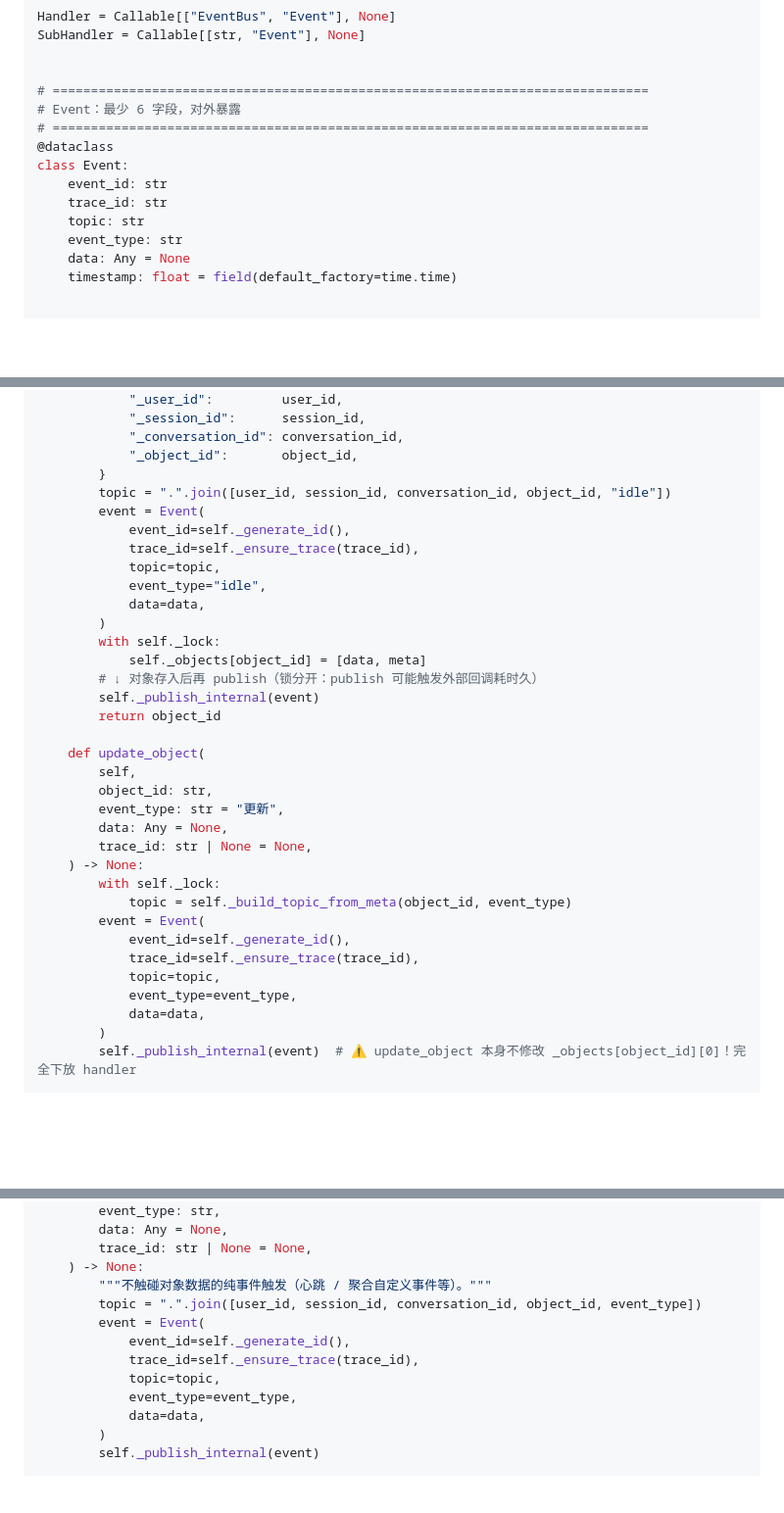
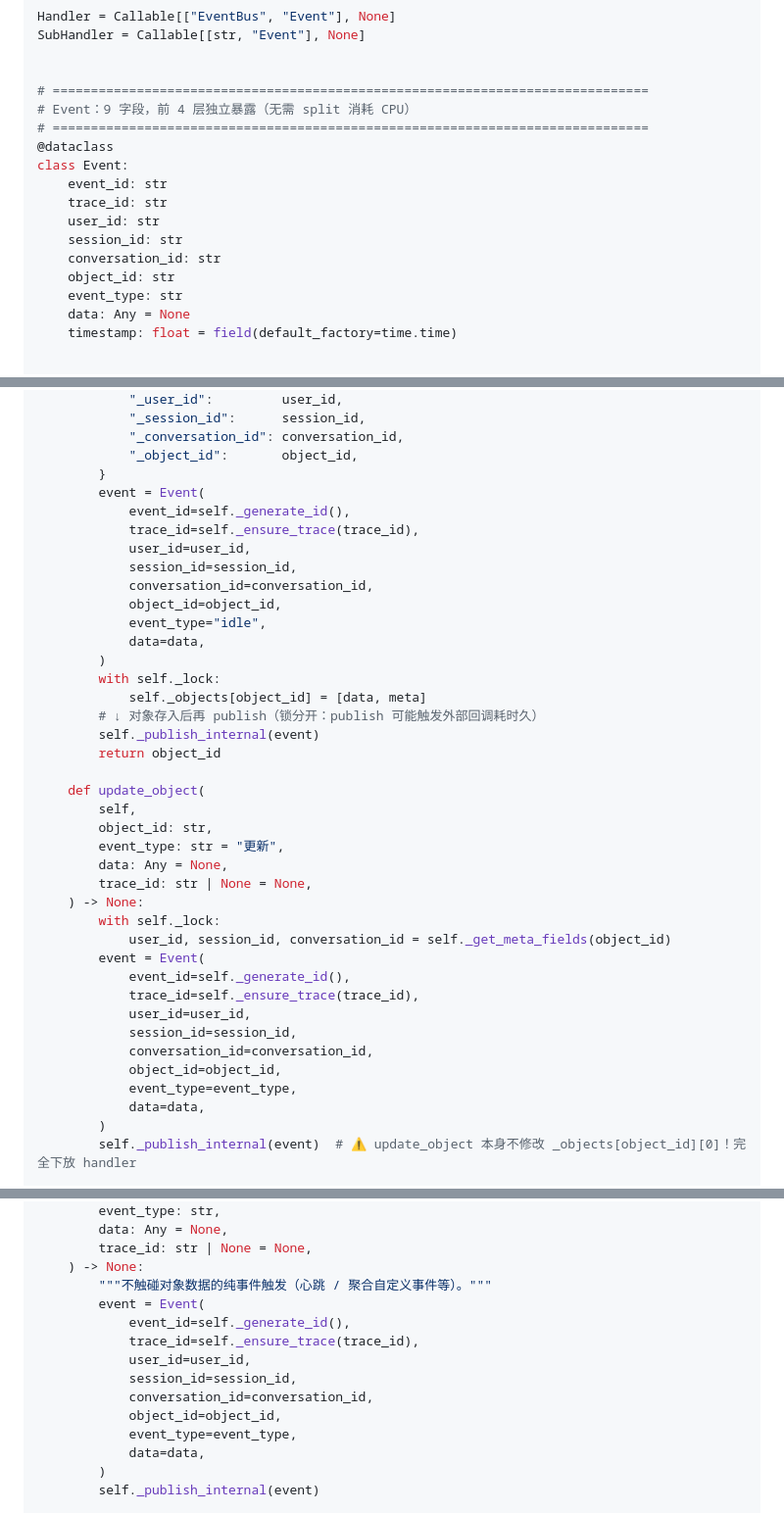
Before and after one commit to Simon-Wong/xuyuanji, a Markdown page: exe_plan_part_3_eventbus.md, 3 parts joined by grey strips. Shown at 98% size. GitHub-like rendering; blank space fills up the shorter version.

```diff
--- a/exe_plan_part_3_eventbus.md
+++ b/exe_plan_part_3_eventbus.md
@@ -270,13 +274,16 @@ SubHandler = Callable[[str, "Event"], None]
 
 
 # ==============================================================================
-# Event：最少 6 字段，对外暴露
+# Event：9 字段，前 4 层独立暴露（无需 split 消耗 CPU）
 # ==============================================================================
 @dataclass
 class Event:
     event_id: str
     trace_id: str
-    topic: str
+    user_id: str
+    session_id: str
+    conversation_id: str
+    object_id: str
     event_type: str
     data: Any = None
     timestamp: float = field(default_factory=time.time)
@@ -410,11 +411,13 @@ class EventBus:
             "_conversation_id": conversation_id,
             "_object_id":       object_id,
         }
-        topic = ".".join([user_id, session_id, conversation_id, object_id, "idle"])
         event = Event(
             event_id=self._generate_id(),
             trace_id=self._ensure_trace(trace_id),
-            topic=topic,
+            user_id=user_id,
+            session_id=session_id,
+            conversation_id=conversation_id,
+            object_id=object_id,
             event_type="idle",
             data=data,
         )
@@ -432,11 +435,14 @@ class EventBus:
         trace_id: str | None = None,
     ) -> None:
         with self._lock:
-            topic = self._build_topic_from_meta(object_id, event_type)
+            user_id, session_id, conversation_id = self._get_meta_fields(object_id)
         event = Event(
             event_id=self._generate_id(),
             trace_id=self._ensure_trace(trace_id),
-            topic=topic,
+            user_id=user_id,
+            session_id=session_id,
+            conversation_id=conversation_id,
+            object_id=object_id,
             event_type=event_type,
             data=data,
         )
@@ -459,11 +465,13 @@ class EventBus:
         trace_id: str | None = None,
     ) -> None:
         """不触碰对象数据的纯事件触发（心跳 / 聚合自定义事件等）。"""
-        topic = ".".join([user_id, session_id, conversation_id, object_id, event_type])
         event = Event(
             event_id=self._generate_id(),
             trace_id=self._ensure_trace(trace_id),
-            topic=topic,
+            user_id=user_id,
+            session_id=session_id,
+            conversation_id=conversation_id,
+            object_id=object_id,
             event_type=event_type,
             data=data,
         )
```
Also changed, not shown: other parts of exe_plan_part_3_eventbus.md (+31 -29 lines).
